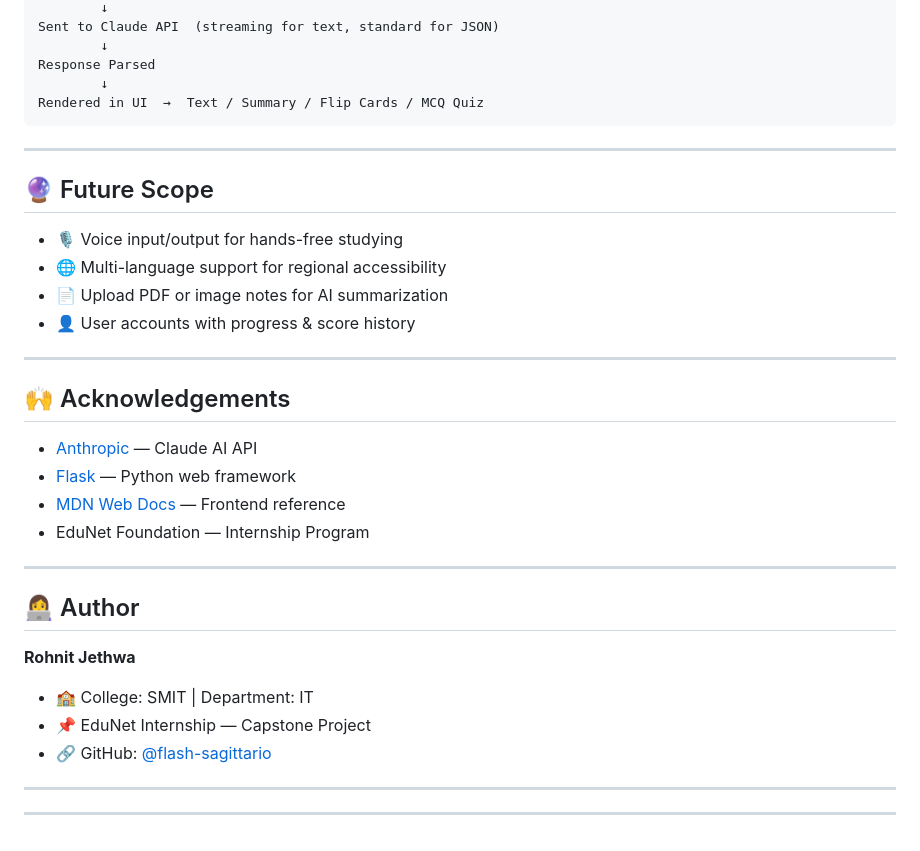
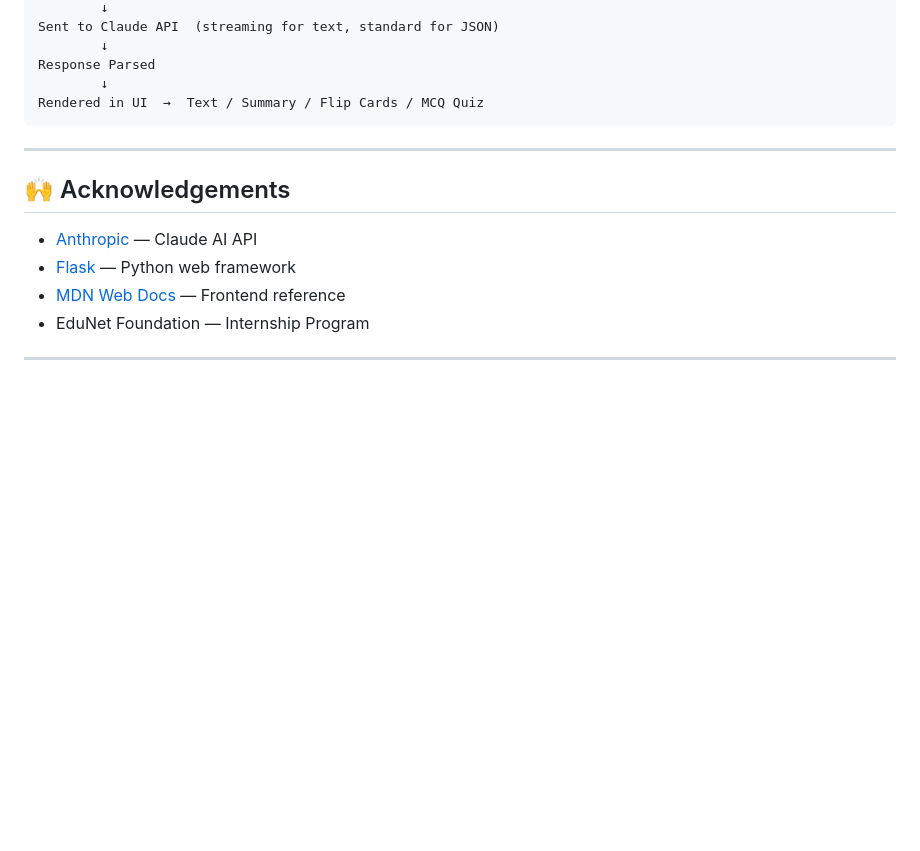
Before and after one commit to flash-sagittario/Edunet---AI-Powered-Study-Buddy, a Markdown page: README.md, the part around one of its changes. Drawn GitHub-style; blank space fills up the shorter version.

Commit message:
chore: Update README.md
removed trivial things from the file

```diff
--- a/README.md
+++ b/README.md
@@ -198,15 +179,6 @@ Rendered in UI  →  Text / Summary / Flip Cards / MCQ Quiz
 
 ---
 
-## 🔮 Future Scope
-
-- 🎙️ Voice input/output for hands-free studying
-- 🌐 Multi-language support for regional accessibility
-- 📄 Upload PDF or image notes for AI summarization
-- 👤 User accounts with progress & score history
-
----
-
 ## 🙌 Acknowledgements
 
 - [Anthropic](https://www.anthropic.com) — Claude AI API
@@ -215,13 +187,3 @@ Rendered in UI  →  Text / Summary / Flip Cards / MCQ Quiz
 - EduNet Foundation — Internship Program
 
 ---
-
-## 👩‍💻 Author
-
-**Rohnit Jethwa**
-- 🏫 College: SMIT | Department: IT
-- 📌 EduNet Internship — Capstone Project
-- 🔗 GitHub: [@flash-sagittario](https://github.com/flash-sagittario)
-
----
----
```
Also changed, not shown: other parts of README.md (+0 -19 lines).
